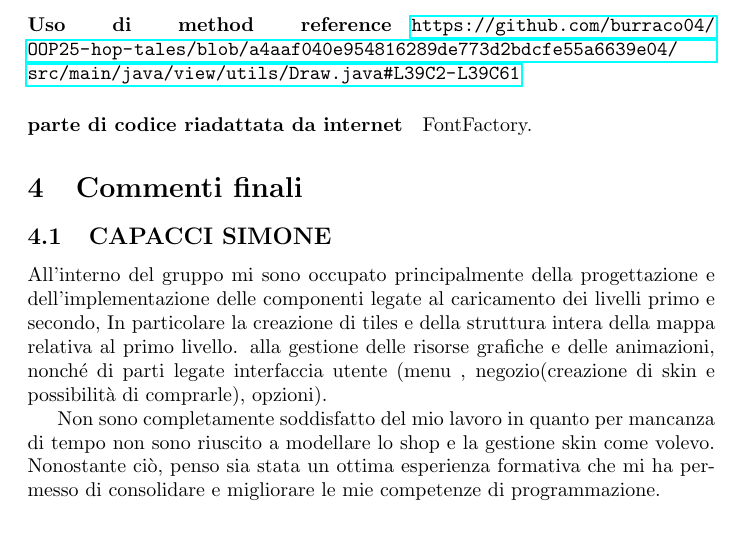
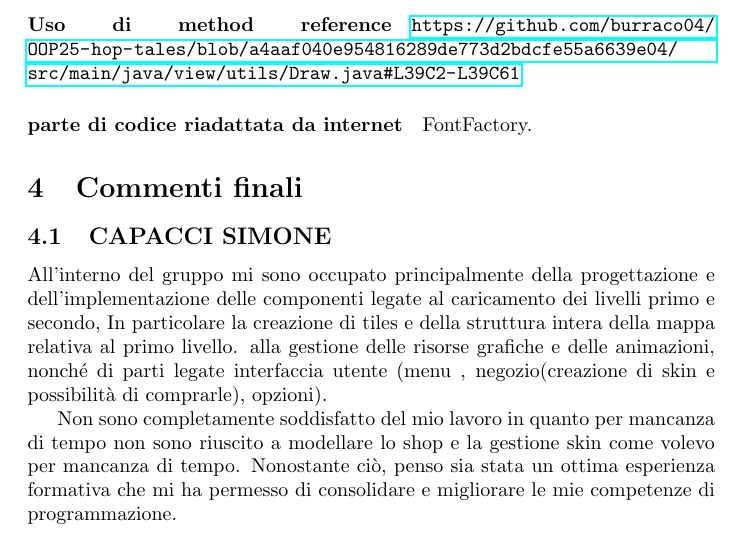
Before and after one commit to burraco04/OOP25-hop-tales, a LaTeX document (report/main.tex): part of page 9 of 9, cut so that both start at the same text. Compiled offline with pdfLaTeX.

```diff
--- a/report/main.tex
+++ b/report/main.tex
@@ -200,7 +200,7 @@
 alla gestione delle risorse grafiche e delle animazioni, nonché di
 parti legate interfaccia utente (menu , negozio(creazione di skin e possibilità di comprarle), opzioni).
 
-Non sono completamente soddisfatto del mio lavoro in quanto per mancanza di tempo non sono riuscito a modellare lo shop e la gestione skin come volevo. Nonostante ciò, penso sia stata un ottima esperienza formativa che mi ha permesso di consolidare e migliorare le mie competenze di programmazione.
+Non sono completamente soddisfatto del mio lavoro in quanto per mancanza di tempo non sono riuscito a modellare lo shop e la gestione skin come volevo per mancanza di tempo. Nonostante ciò, penso sia stata un ottima esperienza formativa che mi ha permesso di consolidare e migliorare le mie competenze di programmazione.
 
 
 \end{document}
```
